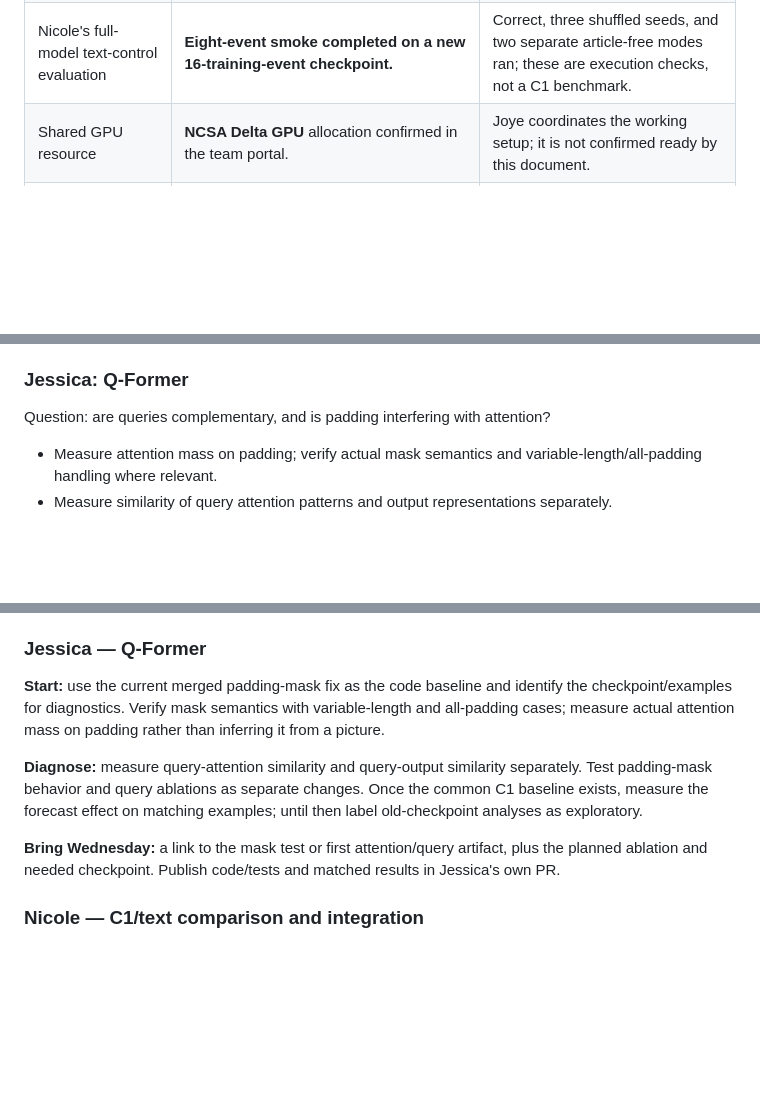
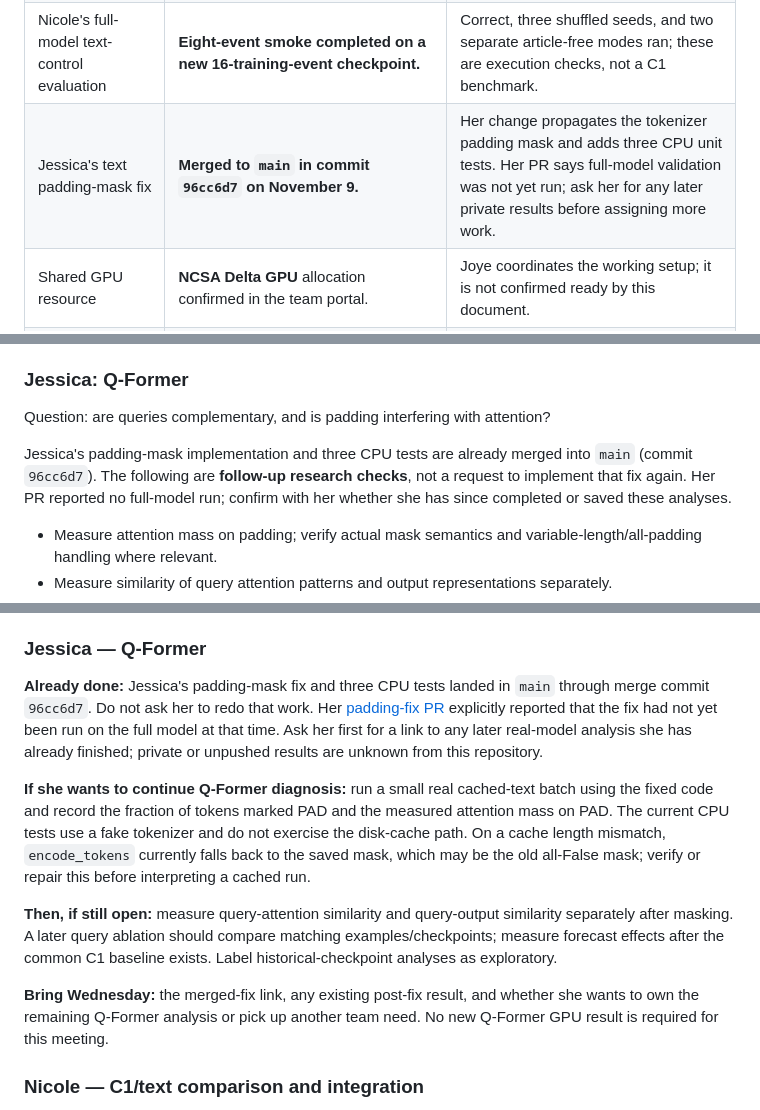
Before and after one commit to DaezeI/11785-GS-Fuse-Submission-Public, a Markdown page: TEAM_WORKFLOW.md, 3 parts joined by grey strips. Drawn GitHub-style; blank space fills up the shorter version.

Commit message:
Credit Jessica padding fix and scope remaining Q-Former checks

```diff
--- a/TEAM_WORKFLOW.md
+++ b/TEAM_WORKFLOW.md
@@ -24,6 +24,7 @@ identified where it predates this update.
 | Nicole's initial contribution | [PR 1](https://github.com/DaezeI/11785-GS-Fuse-Submission-Public/pull/1) merged into `main`. | The audit, analysis, inference tools, tests, and results are available to everyone. |
 | C1 training integration | **Implemented and tested in open PR #4; pending review/merge.** | Normal training, smoke training, and paired evaluation now use the same opt-in C1 loader. Pull the PR branch to inspect before merge. |
 | Nicole's full-model text-control evaluation | **Eight-event smoke completed on a new 16-training-event checkpoint.** | Correct, three shuffled seeds, and two separate article-free modes ran; these are execution checks, not a C1 benchmark. |
+| Jessica's text padding-mask fix | **Merged to `main` in commit `96cc6d7` on November 9.** | Her change propagates the tokenizer padding mask and adds three CPU unit tests. Her PR says full-model validation was not yet run; ask her for any later private results before assigning more work. |
 | Shared GPU resource | **NCSA Delta GPU** allocation confirmed in the team portal. | Joye coordinates the working setup; it is not confirmed ready by this document. |
 | Individual Delta access | **Nicole's noninteractive SSH access verified November 10.** Other users' login readiness is unverified here. | Each teammate still verifies their own access. |
 | Delta paths, environment, launch example | **Nicole verified shared inputs/environment and completed two separate Slurm jobs.** Joye's common setup handoff remains separately owned. | Exact commands, job IDs, and output locations are in PR #4; do not infer that every teammate's setup is ready. |
@@ -216,6 +217,11 @@ can run their own experiments with their own checkout/output directories.
 ### Jessica: Q-Former
 
 Question: are queries complementary, and is padding interfering with attention?
+
+Jessica's padding-mask implementation and three CPU tests are already merged
+into `main` (commit `96cc6d7`). The following are **follow-up research checks**,
+not a request to implement that fix again. Her PR reported no full-model run;
+confirm with her whether she has since completed or saved these analyses.
 
 - Measure attention mass on padding; verify actual mask semantics and
   variable-length/all-padding handling where relevant.
@@ -462,19 +468,28 @@ controls and a bounded explanation in Adaeze's own PR when ready.
 
 ### Jessica — Q-Former
 
-**Start:** use the current merged padding-mask fix as the code baseline and
-identify the checkpoint/examples for diagnostics. Verify mask semantics with
-variable-length and all-padding cases; measure actual attention mass on
-padding rather than inferring it from a picture.
+**Already done:** Jessica's padding-mask fix and three CPU tests landed in
+`main` through merge commit `96cc6d7`. Do not ask her to redo that work.
+Her [padding-fix PR](https://github.com/DaezeI/11785-GS-Fuse-Submission-Public/pull/2)
+explicitly reported that the fix had not yet been run on the full model at
+that time. Ask her first for a link to any later real-model analysis she has
+already finished; private or unpushed results are unknown from this repository.
 
-**Diagnose:** measure query-attention similarity and query-output similarity
-separately. Test padding-mask behavior and query ablations as separate changes.
-Once the common C1 baseline exists, measure the forecast effect on matching
-examples; until then label old-checkpoint analyses as exploratory.
+**If she wants to continue Q-Former diagnosis:** run a small real cached-text
+batch using the fixed code and record the fraction of tokens marked PAD and
+the measured attention mass on PAD. The current CPU tests use a fake tokenizer
+and do not exercise the disk-cache path. On a cache length mismatch,
+`encode_tokens` currently falls back to the saved mask, which may be the old
+all-False mask; verify or repair this before interpreting a cached run.
 
-**Bring Wednesday:** a link to the mask test or first attention/query artifact,
-plus the planned ablation and needed checkpoint. Publish code/tests and matched
-results in Jessica's own PR.
+**Then, if still open:** measure query-attention similarity and query-output
+similarity separately after masking. A later query ablation should compare
+matching examples/checkpoints; measure forecast effects after the common C1
+baseline exists. Label historical-checkpoint analyses as exploratory.
+
+**Bring Wednesday:** the merged-fix link, any existing post-fix result, and
+whether she wants to own the remaining Q-Former analysis or pick up another
+team need. No new Q-Former GPU result is required for this meeting.
 
 ### Nicole — C1/text comparison and integration
 
```
Also changed, not shown: docs/updates/2026-11-10-c1-implementation.md (+5 -2 lines).
